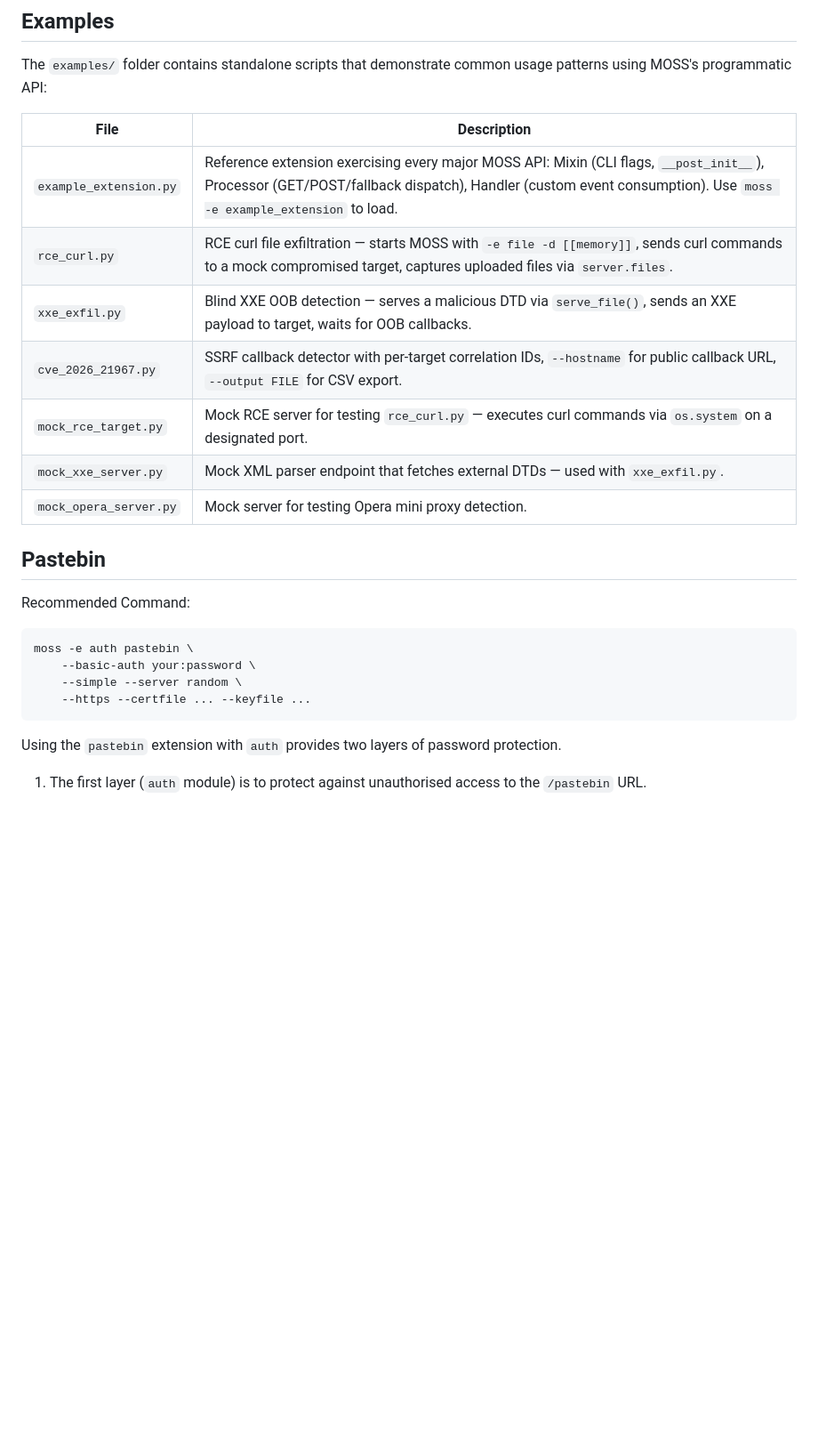
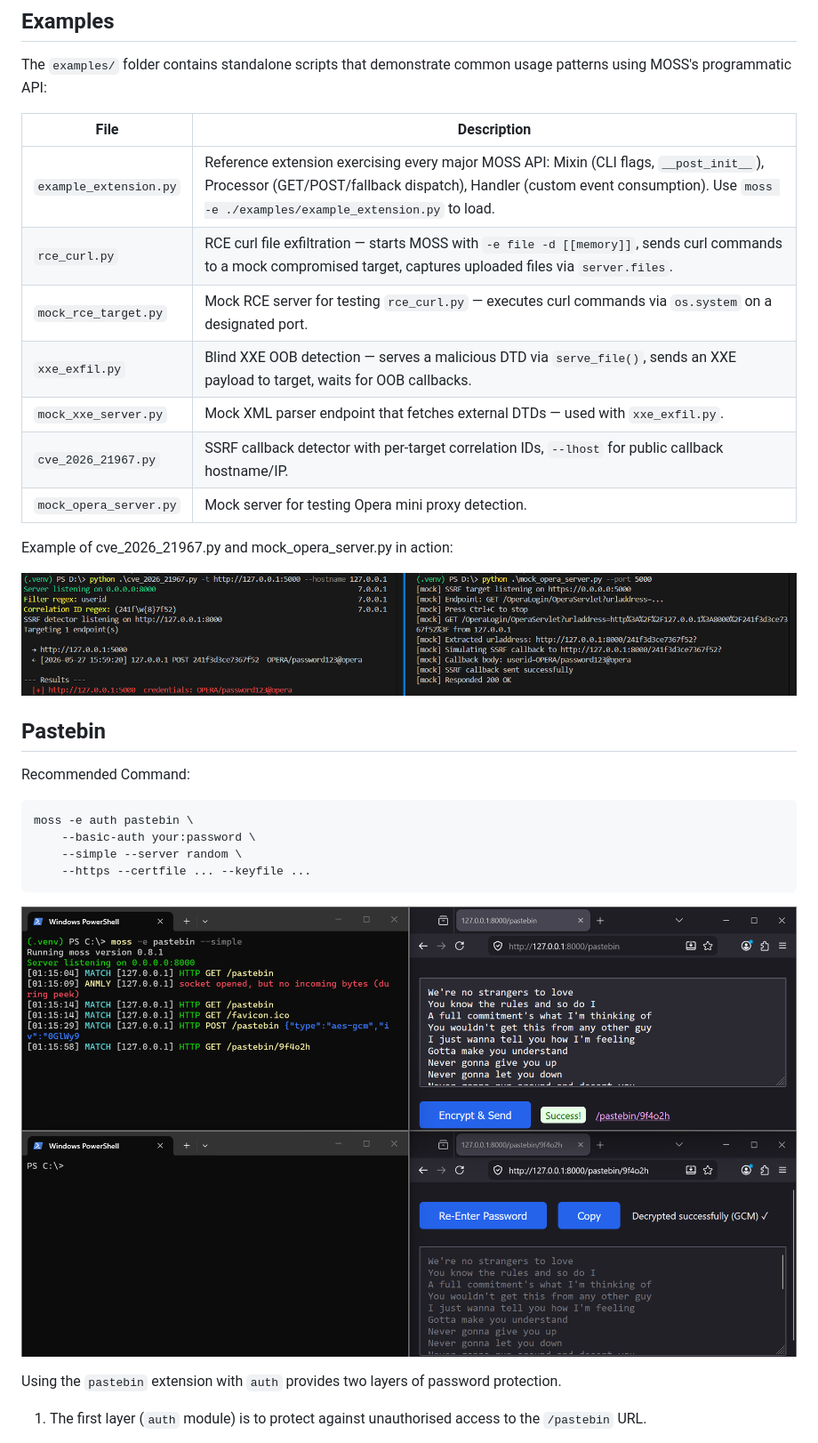
Before and after one commit to TrebledJ/moss, a Markdown page: README.md, the part around the change printed below. Shown: that part at 89% size. Rendered like a GitHub page; pictures changed too: docs/img/cve-2026-21967.png (added), docs/img/pastebin.png (added); blank space fills up the shorter version.

````diff
--- a/README.md
+++ b/README.md
@@ -430,13 +436,18 @@ The `examples/` folder contains standalone scripts that demonstrate common usage
 
 | File | Description |
 |------|-------------|
-| `example_extension.py` | Reference extension exercising every major MOSS API: Mixin (CLI flags, `__post_init__`), Processor (GET/POST/fallback dispatch), Handler (custom event consumption). Use `moss -e example_extension` to load. |
+| `example_extension.py` | Reference extension exercising every major MOSS API: Mixin (CLI flags, `__post_init__`), Processor (GET/POST/fallback dispatch), Handler (custom event consumption). Use `moss -e ./examples/example_extension.py` to load. |
 | `rce_curl.py` | RCE curl file exfiltration — starts MOSS with `-e file -d [[memory]]`, sends curl commands to a mock compromised target, captures uploaded files via `server.files`. |
+| `mock_rce_target.py` | Mock RCE server for testing `rce_curl.py` — executes curl commands via `os.system` on a designated port. |
 | `xxe_exfil.py` | Blind XXE OOB detection — serves a malicious DTD via `serve_file()`, sends an XXE payload to target, waits for OOB callbacks. |
-| `cve_2026_21967.py` | SSRF callback detector with per-target correlation IDs, `--hostname` for public callback URL, `--output FILE` for CSV export. |
-| `mock_rce_target.py` | Mock RCE server for testing `rce_curl.py` — executes curl commands via `os.system` on a designated port. |
 | `mock_xxe_server.py` | Mock XML parser endpoint that fetches external DTDs — used with `xxe_exfil.py`. |
+| `cve_2026_21967.py` | SSRF callback detector with per-target correlation IDs, `--lhost` for public callback hostname/IP. |
 | `mock_opera_server.py` | Mock server for testing Opera mini proxy detection. |
+
+Example of cve_2026_21967.py and mock_opera_server.py in action:
+
+![CVE-2026-21967 Demo](docs/img/cve-2026-21967.png)
+
 
 ## Pastebin
 
@@ -450,6 +461,8 @@ moss -e auth pastebin \
 ```
 
 <!-- TODO: screen record -->
+
+![StealthNet Demo](docs/img/pastebin.png)
 
 Using the `pastebin` extension with `auth` provides two layers of password protection.
 
````
Also changed, not shown: other parts of README.md (+351 -289 lines), docs/ext/DEBUGGER.md (+17 -66 lines), docs/img/debugger.png (added), docs/img/stealthnet.png (added), 2 other files.
